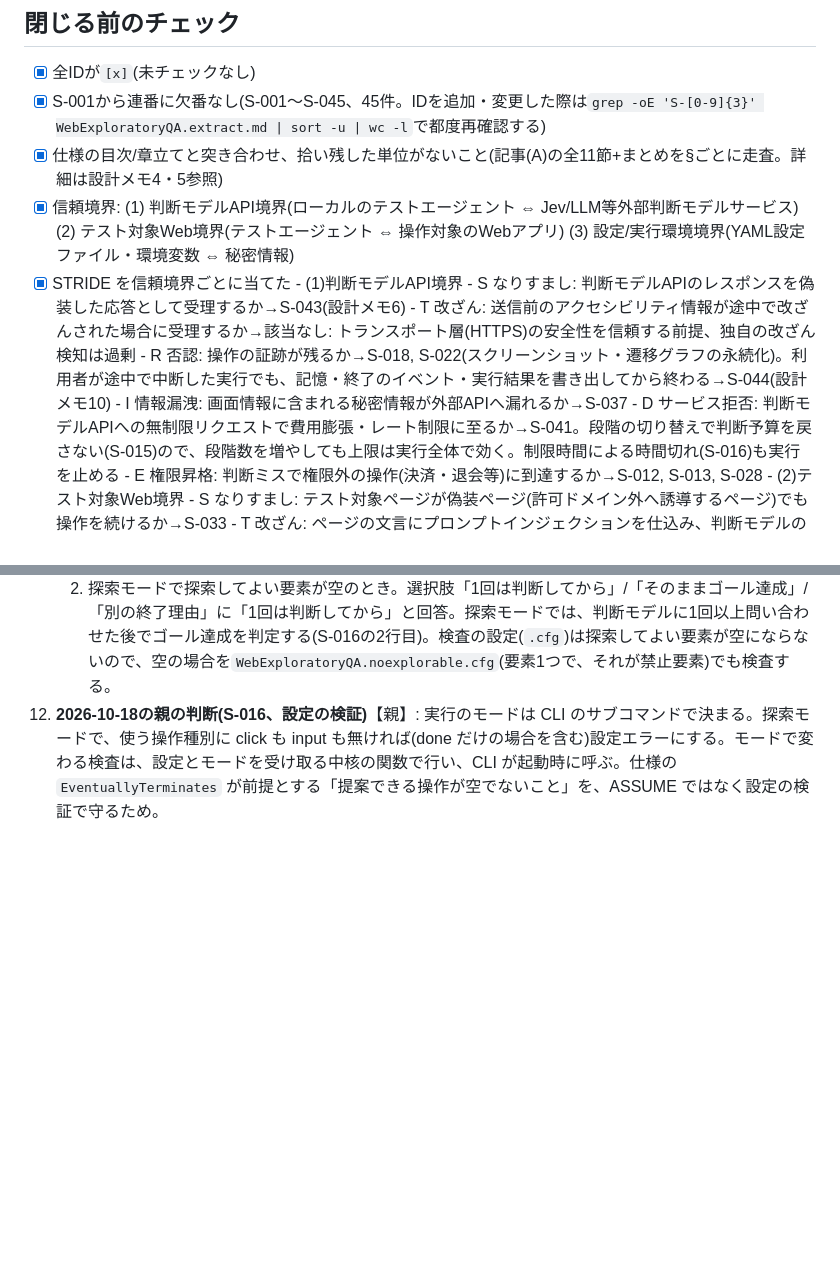
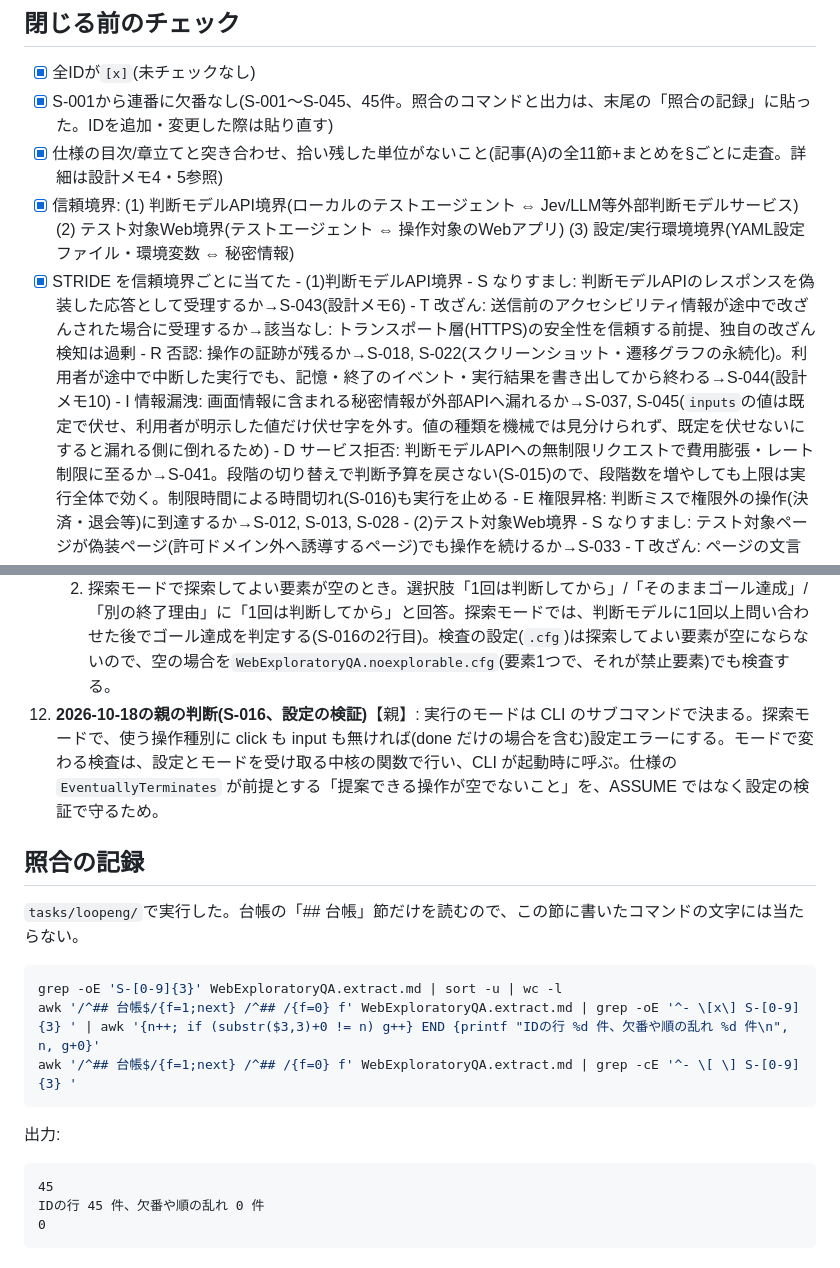
Before and after one commit to Hakkadaikon/webqa-explorer, a Markdown page: tasks/loopeng/WebExploratoryQA.extract.md, 2 parts joined by grey strips. Rendered like a GitHub page; blank space fills up the shorter version.

Commit message:
docs(tasks): 入力の値の伏せ字の要件と照合の記録を探索の台帳に足す
入力の値は既定で伏せ、設定に書いた値だけ伏せ字を外す決定が台帳に
無かった。要件と情報漏洩の欄に足し、決めた人の表記を決定の記録に
そろえる。ID の連番の主張には、照合のコマンドと出力を貼る。

Co-Authored-By: Claude Sonnet 5.5 <noreply@anthropic.com>

````diff
--- a/tasks/loopeng/WebExploratoryQA.extract.md
+++ b/tasks/loopeng/WebExploratoryQA.extract.md
@@ -178,7 +180,7 @@
 ## 閉じる前のチェック
 
 - [x] 全IDが`[x]`(未チェックなし)
-- [x] S-001から連番に欠番なし(S-001〜S-045、45件。IDを追加・変更した際は`grep -oE 'S-[0-9]{3}' WebExploratoryQA.extract.md | sort -u | wc -l`で都度再確認する)
+- [x] S-001から連番に欠番なし(S-001〜S-045、45件。照合のコマンドと出力は、末尾の「照合の記録」に貼った。IDを追加・変更した際は貼り直す)
 - [x] 仕様の目次/章立てと突き合わせ、拾い残した単位がないこと(記事(A)の全11節+まとめを§ごとに走査。詳細は設計メモ4・5参照)
 - [x] 信頼境界: (1) 判断モデルAPI境界(ローカルのテストエージェント ⇔ Jev/LLM等外部判断モデルサービス) (2) テスト対象Web境界(テストエージェント ⇔ 操作対象のWebアプリ) (3) 設定/実行環境境界(YAML設定ファイル・環境変数 ⇔ 秘密情報)
 - [x] STRIDE を信頼境界ごとに当てた
@@ -186,7 +188,7 @@
       - S なりすまし: 判断モデルAPIのレスポンスを偽装した応答として受理するか→S-043(設計メモ6)
       - T 改ざん: 送信前のアクセシビリティ情報が途中で改ざんされた場合に受理するか→該当なし: トランスポート層(HTTPS)の安全性を信頼する前提、独自の改ざん検知は過剰
       - R 否認: 操作の証跡が残るか→S-018, S-022(スクリーンショット・遷移グラフの永続化)。利用者が途中で中断した実行でも、記憶・終了のイベント・実行結果を書き出してから終わる→S-044(設計メモ10)
-      - I 情報漏洩: 画面情報に含まれる秘密情報が外部APIへ漏れるか→S-037
+      - I 情報漏洩: 画面情報に含まれる秘密情報が外部APIへ漏れるか→S-037, S-045(`inputs`の値は既定で伏せ、利用者が明示した値だけ伏せ字を外す。値の種類を機械では見分けられず、既定を伏せないにすると漏れる側に倒れるため)
       - D サービス拒否: 判断モデルAPIへの無制限リクエストで費用膨張・レート制限に至るか→S-041。段階の切り替えで判断予算を戻さない(S-015)ので、段階数を増やしても上限は実行全体で効く。制限時間による時間切れ(S-016)も実行を止める
       - E 権限昇格: 判断ミスで権限外の操作(決済・退会等)に到達するか→S-012, S-013, S-028
       - (2)テスト対象Web境界
@@ -244,3 +246,21 @@
     1. 段階に入った時点のdone_when。選択肢「入った時点でも確かめる」/「操作の後だけ確かめる」に「入った時点でも確かめる」と回答。実行の開始時と段階を進めた直後にもdone_whenを観測し、すでに満たしていれば操作せずに次の段階へ進むか、最後の段階ならゴール達成とする(S-015の3行目)。specでは`Init`と`AdvanceStage`でdone_whenを観測し直す。段階が操作なしで進みうるので、`StagesBoundedByOps`(進んだ段階の数は判断の回数以下)は外した。
     2. 探索モードで探索してよい要素が空のとき。選択肢「1回は判断してから」/「そのままゴール達成」/「別の終了理由」に「1回は判断してから」と回答。探索モードでは、判断モデルに1回以上問い合わせた後でゴール達成を判定する(S-016の2行目)。検査の設定(`.cfg`)は探索してよい要素が空にならないので、空の場合を`WebExploratoryQA.noexplorable.cfg`(要素1つで、それが禁止要素)でも検査する。
 12. **2026-10-18の親の判断(S-016、設定の検証)**【親】: 実行のモードは CLI のサブコマンドで決まる。探索モードで、使う操作種別に click も input も無ければ(done だけの場合を含む)設定エラーにする。モードで変わる検査は、設定とモードを受け取る中核の関数で行い、CLI が起動時に呼ぶ。仕様の `EventuallyTerminates` が前提とする「提案できる操作が空でないこと」を、ASSUME ではなく設定の検証で守るため。
+
+## 照合の記録
+
+`tasks/loopeng/`で実行した。台帳の「## 台帳」節だけを読むので、この節に書いたコマンドの文字には当たらない。
+
+```sh
+grep -oE 'S-[0-9]{3}' WebExploratoryQA.extract.md | sort -u | wc -l
+awk '/^## 台帳$/{f=1;next} /^## /{f=0} f' WebExploratoryQA.extract.md | grep -oE '^- \[x\] S-[0-9]{3} ' | awk '{n++; if (substr($3,3)+0 != n) g++} END {printf "IDの行 %d 件、欠番や順の乱れ %d 件\n", n, g+0}'
+awk '/^## 台帳$/{f=1;next} /^## /{f=0} f' WebExploratoryQA.extract.md | grep -cE '^- \[ \] S-[0-9]{3} '
+```
+
+出力:
+
+```text
+45
+IDの行 45 件、欠番や順の乱れ 0 件
+0
+```
````
Also changed, not shown: other parts of tasks/loopeng/WebExploratoryQA.extract.md (+2 -0 lines), tasks/decisions.md (+1 -1 lines).
